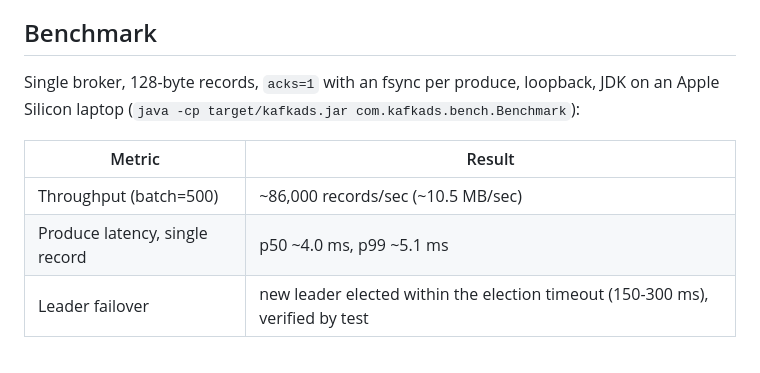
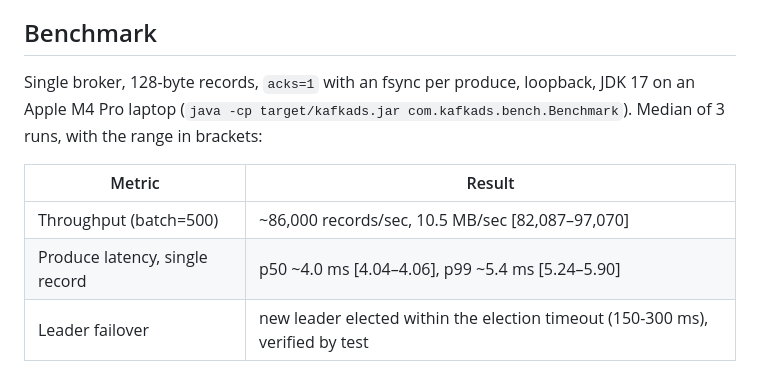
Before and after one commit to smadduri9/distributed-kafka-prototype, a Markdown page: README.md, the part around the change. Rendered like a GitHub page.

Commit message:
README: report benchmark as median and range of 3 runs

```diff
--- a/README.md
+++ b/README.md
@@ -35,13 +35,14 @@ Planned / out of scope (intentionally):
 
 ## Benchmark
 
-Single broker, 128-byte records, `acks=1` with an fsync per produce, loopback, JDK on an
-Apple Silicon laptop (`java -cp target/kafkads.jar com.kafkads.bench.Benchmark`):
+Single broker, 128-byte records, `acks=1` with an fsync per produce, loopback, JDK 17 on an
+Apple M4 Pro laptop (`java -cp target/kafkads.jar com.kafkads.bench.Benchmark`). Median of 3 runs,
+with the range in brackets:
 
 | Metric | Result |
 | --- | --- |
-| Throughput (batch=500) | ~86,000 records/sec (~10.5 MB/sec) |
-| Produce latency, single record | p50 ~4.0 ms, p99 ~5.1 ms |
+| Throughput (batch=500) | ~86,000 records/sec, 10.5 MB/sec [82,087–97,070] |
+| Produce latency, single record | p50 ~4.0 ms [4.04–4.06], p99 ~5.4 ms [5.24–5.90] |
 | Leader failover | new leader elected within the election timeout (150-300 ms), verified by test |
 
 Single-record latency is dominated by the per-produce `fsync`; throughput improves with batching.
```
